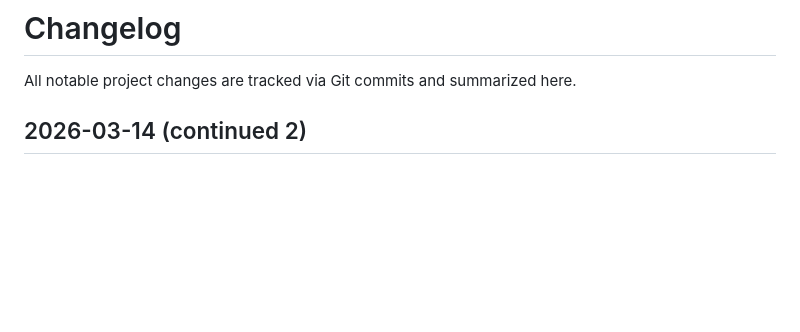
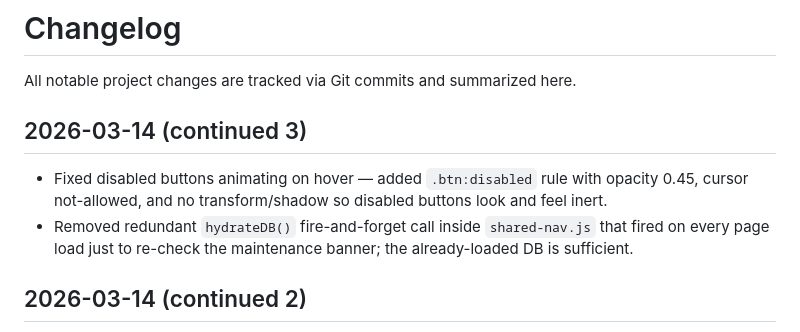
Before and after one commit to Msstarke/artizanscol, a Markdown page: CHANGELOG.md, the part around the change. Drawn GitHub-style; blank space fills up the shorter version.

Commit message:
docs: update changelog with quick fixes

```diff
--- a/CHANGELOG.md
+++ b/CHANGELOG.md
@@ -1,6 +1,10 @@
 # Changelog
 
 All notable project changes are tracked via Git commits and summarized here.
+
+## 2026-03-14 (continued 3)
+- Fixed disabled buttons animating on hover — added `.btn:disabled` rule with opacity 0.45, cursor not-allowed, and no transform/shadow so disabled buttons look and feel inert.
+- Removed redundant `hydrateDB()` fire-and-forget call inside `shared-nav.js` that fired on every page load just to re-check the maintenance banner; the already-loaded DB is sufficient.
 
 ## 2026-03-14 (continued 2)
 - Polished artist profile page: removed fake fabricated review entries (replaced with honest rating summary from real data); removed fake availability date windows (replaced with real availability status, starting budget, and response note); fixed portfolio to use imageUrl as fallback image field and only show a description paragraph when one actually exists; page title now dynamically set to the artist's name; empty portfolio message updated to be more informative.
```
